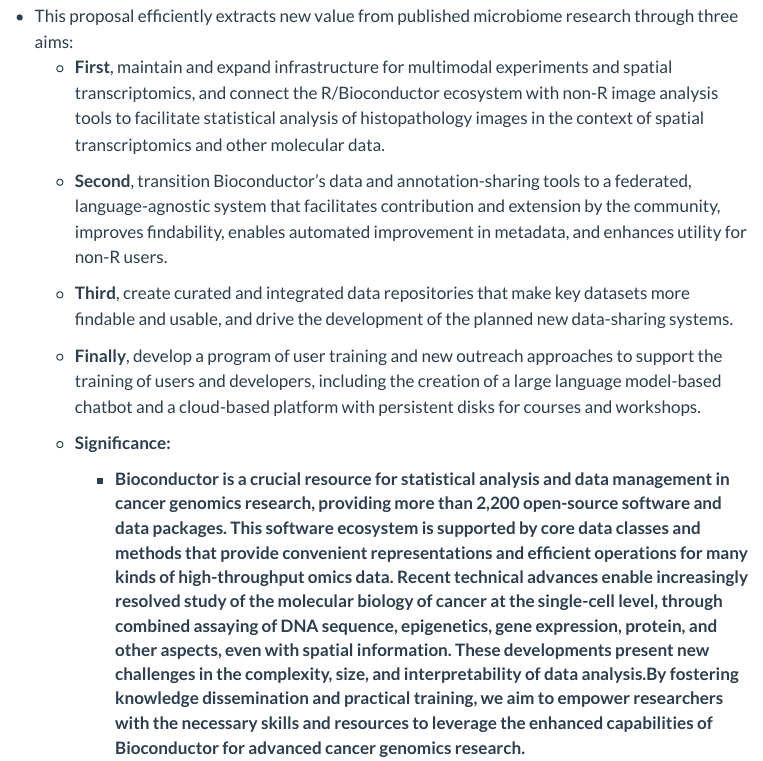
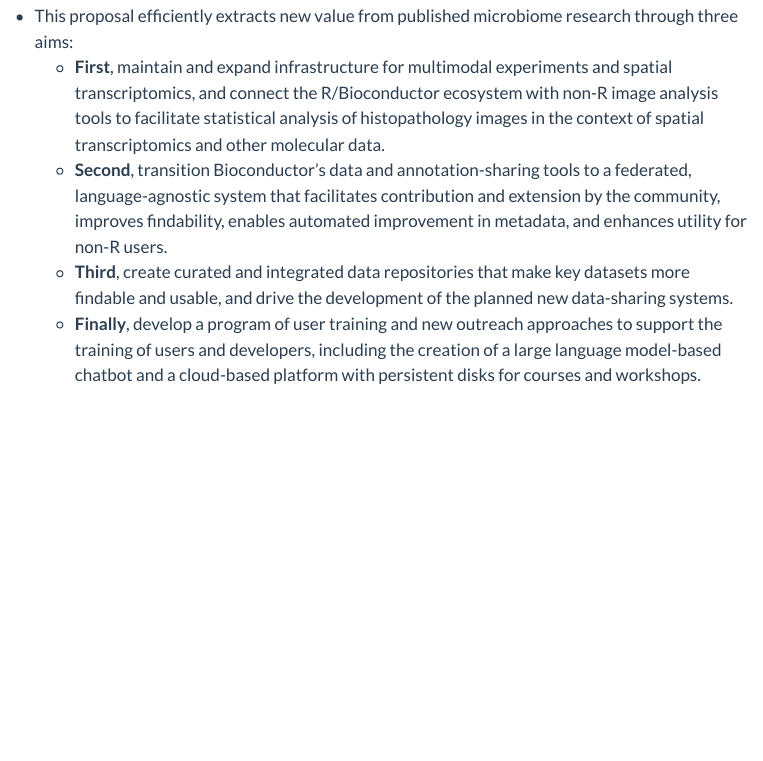
Before and after one commit to bd4everyone/ITCR-bioconductor, a Quarto document (overview.qmd): the page in a window 1100 px wide, from 70 px down. Rendered offline with R 4.5, knitr and Pandoc in place of Quarto, with nearby package versions; menus at the side of the page are left out.

Commit message:
Update overview.qmd

```diff
--- a/overview.qmd
+++ b/overview.qmd
@@ -7,7 +7,3 @@
     - **Second**, transition Bioconductor’s data and annotation-sharing tools to a federated, language-agnostic system that facilitates contribution and extension by the community, improves findability, enables automated improvement in metadata, and enhances utility for non-R users.
     - **Third**, create curated and integrated data repositories that make key datasets more findable and usable, and drive the development of the planned new data-sharing systems.
     - **Finally**, develop a program of user training and new outreach approaches to support the training of users and developers, including the creation of a large language model-based chatbot and a cloud-based platform with persistent disks for courses and workshops.
-
-    - **Significance:**
-        - Bioconductor is a crucial resource for statistical analysis and data management in cancer genomics research, providing more than 2,200 open-source software and data packages. This software ecosystem is supported by core data classes and methods that provide convenient representations and efficient operations for many kinds of high-throughput omics data. Recent technical advances enable increasingly resolved study of the molecular biology of cancer at the single-cell level, through combined assaying of DNA sequence, epigenetics, gene expression, protein, and other aspects, even with spatial information. These developments present new challenges in the complexity, size, and interpretability of data analysis.By fostering knowledge dissemination and practical training, we aim to empower researchers with the necessary skills and resources to leverage the enhanced capabilities of Bioconductor for advanced cancer genomics research.
-~
```
